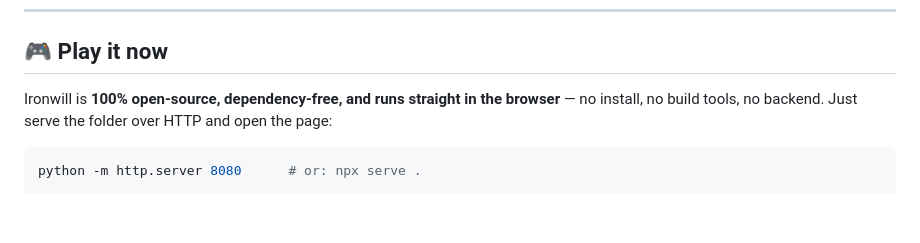
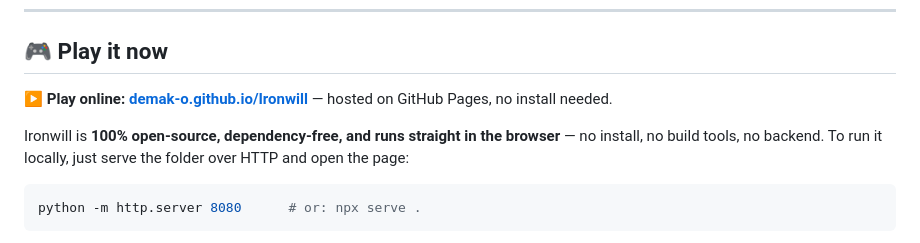
Before and after one commit to Demak-o/Ironwill, a Markdown page: README.md, the part around the change. Drawn GitHub-style; blank space fills up the shorter version.

Commit message:
Add live GitHub Pages link to README

````diff
--- a/README.md
+++ b/README.md
@@ -21,7 +21,9 @@
 
 ## 🎮 Play it now
 
-Ironwill is **100% open-source, dependency-free, and runs straight in the browser** — no install, no build tools, no backend. Just serve the folder over HTTP and open the page:
+**▶ Play online:** <strong><a href="https://demak-o.github.io/Ironwill/">demak-o.github.io/Ironwill</a></strong> — hosted on GitHub Pages, no install needed.
+
+Ironwill is **100% open-source, dependency-free, and runs straight in the browser** — no install, no build tools, no backend. To run it locally, just serve the folder over HTTP and open the page:
 
 ```bash
 python -m http.server 8080      # or: npx serve .
````
